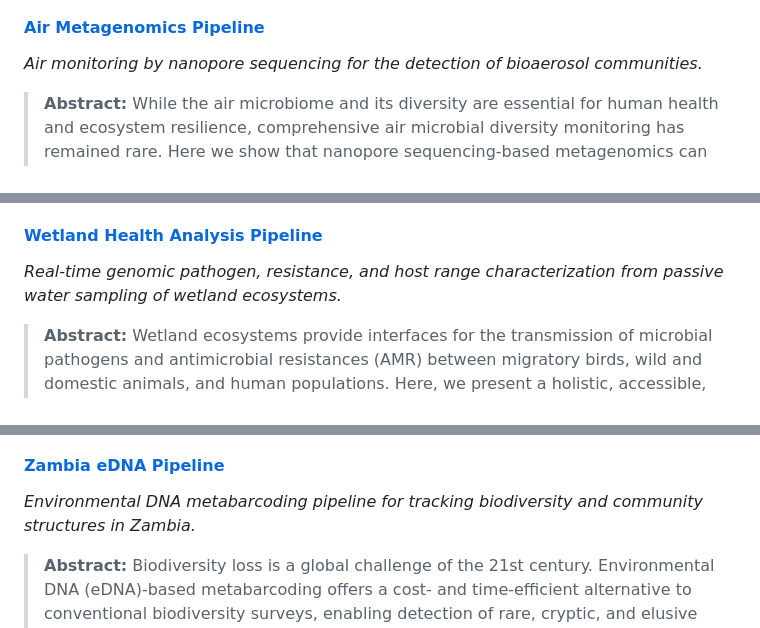
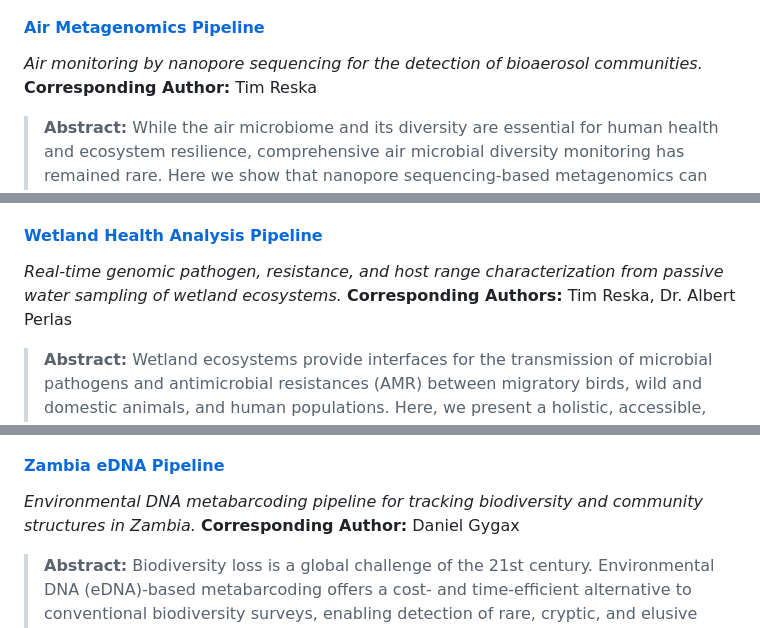
Before and after one commit to ttmgr/GenomicsForOneHealth, a Markdown page: README.md, 3 parts joined by grey strips. Drawn GitHub-style.

```diff
--- a/README.md
+++ b/README.md
@@ -40,12 +40,14 @@ This repository currently hosts 10 distinct, yet complementary, analytical pipel
 
 #### [Air Metagenomics Pipeline](./Environmental_Metagenomics/Air_Metagenomics/README.md)
 *Air monitoring by nanopore sequencing for the detection of bioaerosol communities.*
+**Corresponding Author:** Tim Reska
 
 > **Abstract:** While the air microbiome and its diversity are essential for human health and ecosystem resilience, comprehensive air microbial diversity monitoring has remained rare. Here we show that nanopore sequencing-based metagenomics can robustly assess the air microbiome in combination with active air sampling through liquid impingement. We provide fast and portable laboratory and computational approaches for air microbiome profiling, robustly assessing the taxonomic composition of the core air microbiome of a controlled greenhouse environment and a natural outdoor environment. We show that long-read sequencing can resolve species-level annotations and specific ecosystem functions through de novo metagenomic assemblies. We then apply our pipeline to assess the diversity and variability of an urban air microbiome gives insights into the presence of location-specific air microbiomes within the city's boundaries.
 > **Publication:** [ISME Communications, 2024](https://academic.oup.com/ismecommun/article/4/1/ycae099/7714796)
 
 #### [Wetland Health Analysis Pipeline](./Environmental_Metagenomics/Wetland_Health/README.md)
 *Real-time genomic pathogen, resistance, and host range characterization from passive water sampling of wetland ecosystems.*
+**Corresponding Authors:** Tim Reska, Dr. Albert Perlas
 
 > **Abstract:** Wetland ecosystems provide interfaces for the transmission of microbial pathogens and antimicrobial resistances (AMR) between migratory birds, wild and domestic animals, and human populations. Here, we present a holistic, accessible, and cost-efficient framework to characterize the pathogen and resistance load of water sources together with their potential associated hosts by combining passive water sampling through torpedo-shaped devices with nanopore sequencing technology. We obtained robust assessments of the microbial communities from long-read metagenomic and RNA virome data, showing that anthropogenically impacted wetland ecosystems consistently exhibited higher relative abundances of pathogens and AMR genes. By focusing on avian influenza viruses (AIV), we highlight the additional need for targeted screening and whole-genome sequencing; we detected and characterized AIV at a third of the monitored sites, and used environmental DNA (eDNA) to explore potential animal hosts.
 > **Publication:** [bioRxiv, 2024](https://www.biorxiv.org/content/10.1101/2025.09.05.674394v1)
@@ -56,6 +58,7 @@ This repository currently hosts 10 distinct, yet complementary, analytical pipel
 
 #### [Zambia eDNA Pipeline](./eDNA_Metabarcoding/README.md)
 *Environmental DNA metabarcoding pipeline for tracking biodiversity and community structures in Zambia.*
+**Corresponding Author:** Daniel Gygax
 
 > **Abstract:** Biodiversity loss is a global challenge of the 21st century. Environmental DNA (eDNA)-based metabarcoding offers a cost- and time-efficient alternative to conventional biodiversity surveys, enabling detection of rare, cryptic, and elusive species. However, limited access to genomic technologies restricts the application of eDNA metabarcoding in low- and middle-income countries (LMICs). Here, we directly compared the latest portable nanopore sequencing methods with established Illumina sequencing for vertebrate eDNA metabarcoding of Zambian water samples. Our results show that nanopore sequencing data can recapitulate or even surpass established protocols, demonstrating the feasibility of in situ biodiversity assessments. eDNA- and camera trap-based species detections had minimal overlap, suggesting a complementary application. We demonstrate that our entire eDNA workflow can be successfully implemented in a mobile laboratory under remote field conditions.
 > **Publication:** [PLOS One, 2025](https://journals.plos.org/plosone/article?id=10.1371/journal.pone.0333994)
```
Also changed, not shown: other parts of README.md (+10 -0 lines).
